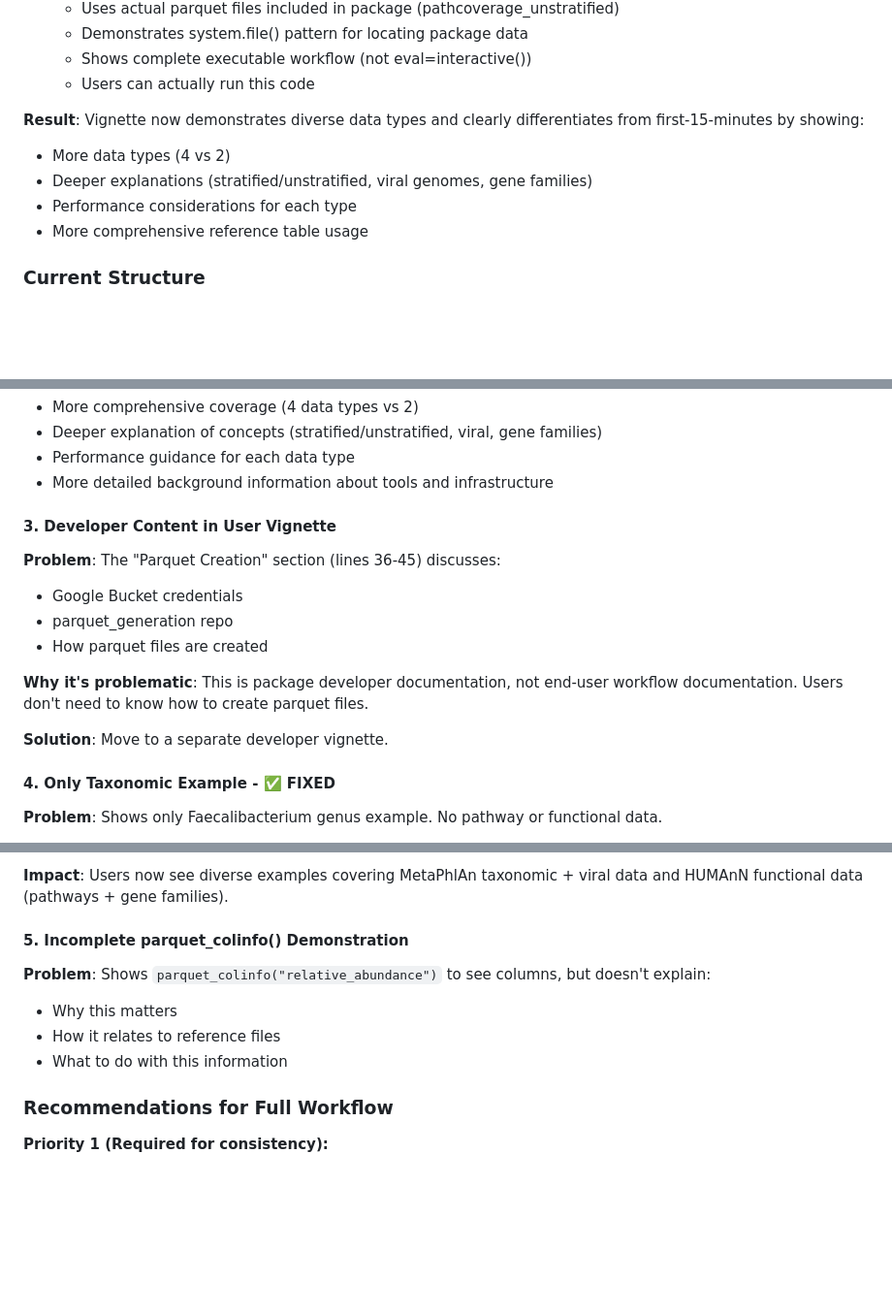
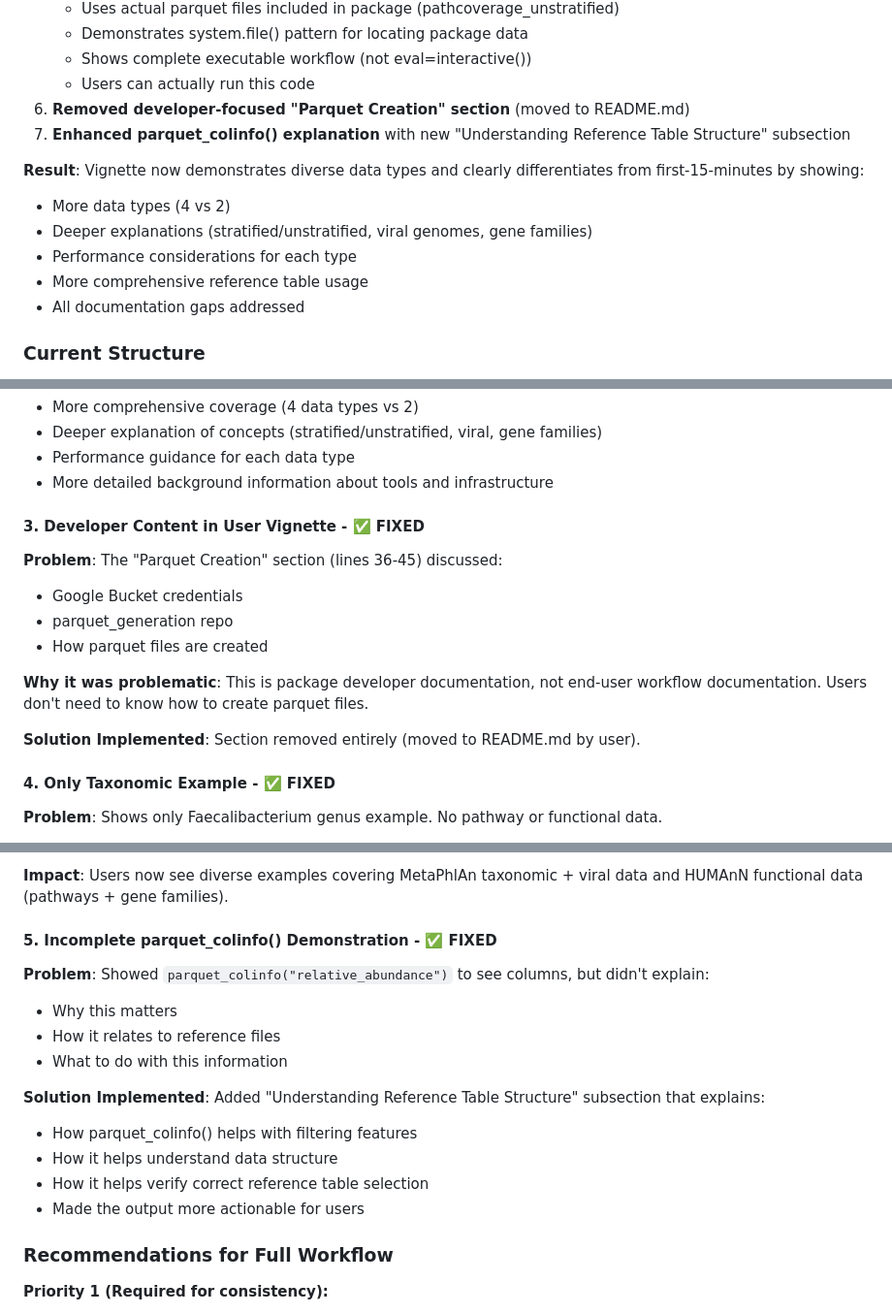
Before and after one commit to ASAP-MAC/parkinsonsMetagenomicData, a Markdown page: vignette-analysis.md, 3 parts joined by grey strips. Shown at 97% size. Rendered like a GitHub page; blank space fills up the shorter version.

Commit message:
docs: update vignette-analysis.md - mark Full Workflow as complete
All identified issues in Full Workflow vignette have been addressed:
- Developer content removed (moved to README.md)
- parquet_colinfo() explanation enhanced with practical guidance
- All other improvements already completed in previous commits

Full Workflow vignette is now complete with comprehensive data type
examples, discovery workflows, and clear documentation.

Co-Authored-By: Claude Sonnet 4.5 <noreply@anthropic.com>

```diff
--- a/vignette-analysis.md
+++ b/vignette-analysis.md
@@ -28,12 +28,15 @@ After enhancing `first-15-minutes.Rmd` with complete data discovery workflows, t
    - Demonstrates system.file() pattern for locating package data
    - Shows complete executable workflow (not eval=interactive())
    - Users can actually run this code
+6. **Removed developer-focused "Parquet Creation" section** (moved to README.md)
+7. **Enhanced parquet_colinfo() explanation** with new "Understanding Reference Table Structure" subsection
 
 **Result**: Vignette now demonstrates diverse data types and clearly differentiates from first-15-minutes by showing:
 - More data types (4 vs 2)
 - Deeper explanations (stratified/unstratified, viral genomes, gene families)
 - Performance considerations for each type
 - More comprehensive reference table usage
+- All documentation gaps addressed
 
 ### Current Structure
 1. Parquet File Overview and Setup
@@ -97,15 +100,15 @@ After enhancing `first-15-minutes.Rmd` with complete data discovery workflows, t
 - Performance guidance for each data type
 - More detailed background information about tools and infrastructure
 
-#### 3. Developer Content in User Vignette
-**Problem**: The "Parquet Creation" section (lines 36-45) discusses:
+#### 3. Developer Content in User Vignette - ✅ FIXED
+**Problem**: The "Parquet Creation" section (lines 36-45) discussed:
 - Google Bucket credentials
 - parquet_generation repo
 - How parquet files are created
 
-**Why it's problematic**: This is package developer documentation, not end-user workflow documentation. Users don't need to know how to create parquet files.
+**Why it was problematic**: This is package developer documentation, not end-user workflow documentation. Users don't need to know how to create parquet files.
 
-**Solution**: Move to a separate developer vignette.
+**Solution Implemented**: Section removed entirely (moved to README.md by user).
 
 #### 4. Only Taxonomic Example - ✅ FIXED
 **Problem**: Shows only Faecalibacterium genus example. No pathway or functional data.
@@ -123,11 +126,17 @@ Each example includes:
 
 **Impact**: Users now see diverse examples covering MetaPhlAn taxonomic + viral data and HUMAnN functional data (pathways + gene families).
 
-#### 5. Incomplete parquet_colinfo() Demonstration
-**Problem**: Shows `parquet_colinfo("relative_abundance")` to see columns, but doesn't explain:
+#### 5. Incomplete parquet_colinfo() Demonstration - ✅ FIXED
+**Problem**: Showed `parquet_colinfo("relative_abundance")` to see columns, but didn't explain:
 - Why this matters
 - How it relates to reference files
 - What to do with this information
+
+**Solution Implemented**: Added "Understanding Reference Table Structure" subsection that explains:
+- How parquet_colinfo() helps with filtering features
+- How it helps understand data structure
+- How it helps verify correct reference table selection
+- Made the output more actionable for users
 
 ### Recommendations for Full Workflow
 
```
Also changed, not shown: other parts of vignette-analysis.md (+1 -1 lines).
